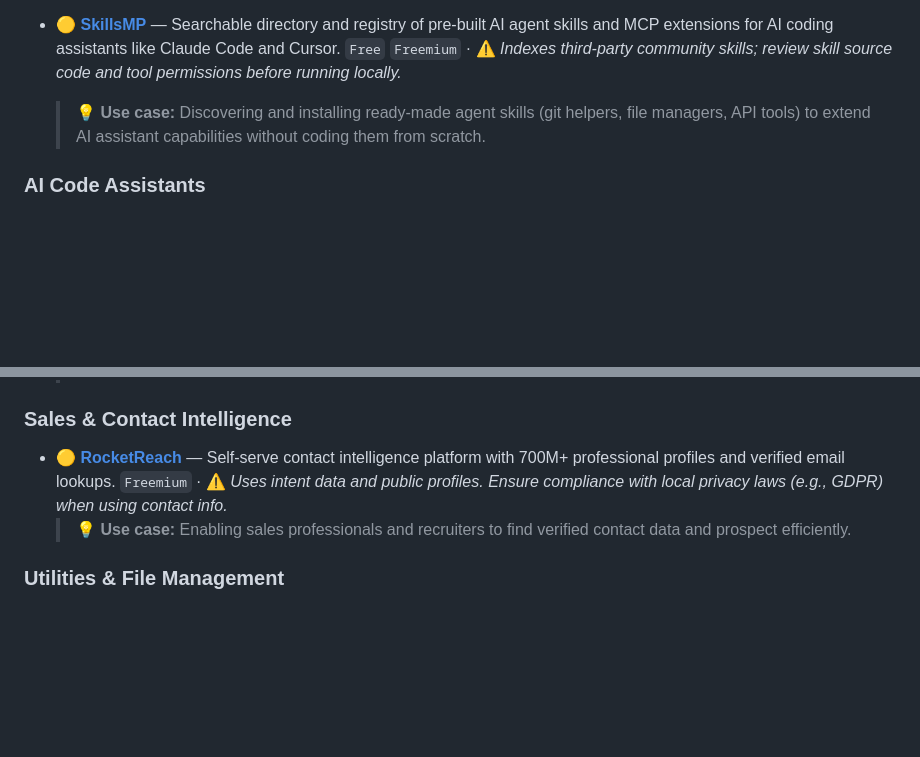
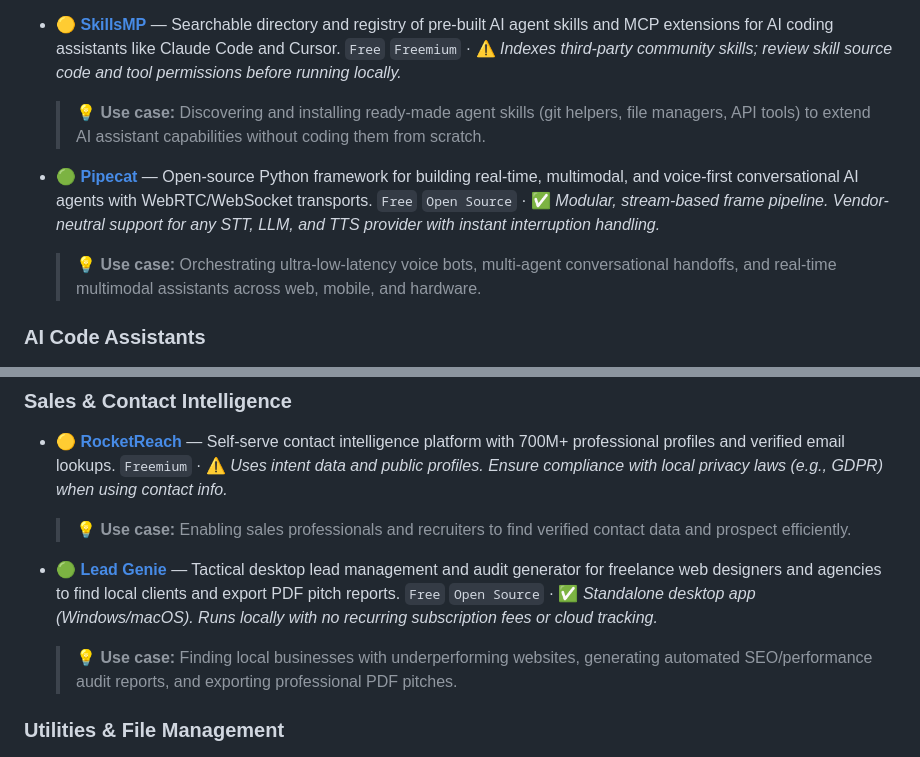
Before and after one commit to krmaazha/BestKeptSecrets, a Markdown page: README.md, 2 parts joined by grey strips. Drawn GitHub-style; blank space fills up the shorter version.

Commit message:
feat(resources): add Pipecat to AI Agents and Lead Genie to Sales section

```diff
--- a/README.md
+++ b/README.md
@@ -173,6 +173,10 @@ Every tool in this list follows a consistent format:
   `Free` `Freemium` · ⚠️ *Indexes third-party community skills; review skill source code and tool permissions before running locally.*
   > 💡 **Use case:** Discovering and installing ready-made agent skills (git helpers, file managers, API tools) to extend AI assistant capabilities without coding them from scratch.
 
+- 🟢 [**Pipecat**](https://github.com/pipecat-ai/pipecat) — Open-source Python framework for building real-time, multimodal, and voice-first conversational AI agents with WebRTC/WebSocket transports.
+  `Free` `Open Source` · ✅ *Modular, stream-based frame pipeline. Vendor-neutral support for any STT, LLM, and TTS provider with instant interruption handling.*
+  > 💡 **Use case:** Orchestrating ultra-low-latency voice bots, multi-agent conversational handoffs, and real-time multimodal assistants across web, mobile, and hardware.
+
 ### AI Code Assistants
 
 - 🟡 [**GitHub Copilot**](https://github.com/features/copilot) — AI pair programmer integrated into VS Code, JetBrains, and Neovim; suggests entire functions in real-time.
@@ -797,6 +801,10 @@ Every tool in this list follows a consistent format:
 - 🟡 [**RocketReach**](https://rocketreach.co) — Self-serve contact intelligence platform with 700M+ professional profiles and verified email lookups.
   `Freemium` · ⚠️ *Uses intent data and public profiles. Ensure compliance with local privacy laws (e.g., GDPR) when using contact info.*
   > 💡 **Use case:** Enabling sales professionals and recruiters to find verified contact data and prospect efficiently.
+
+- 🟢 [**Lead Genie**](https://github.com/krmaazha/lead-genie) — Tactical desktop lead management and audit generator for freelance web designers and agencies to find local clients and export PDF pitch reports.
+  `Free` `Open Source` · ✅ *Standalone desktop app (Windows/macOS). Runs locally with no recurring subscription fees or cloud tracking.*
+  > 💡 **Use case:** Finding local businesses with underperforming websites, generating automated SEO/performance audit reports, and exporting professional PDF pitches.
 
 ### Utilities & File Management
 
```
